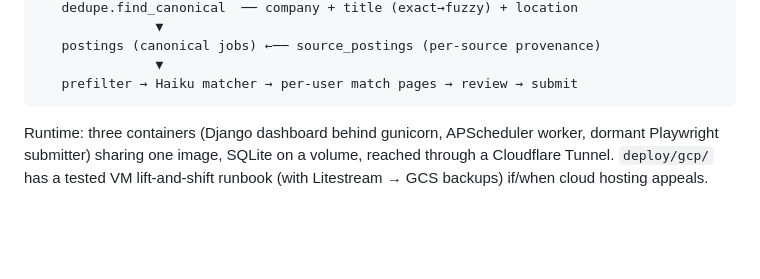
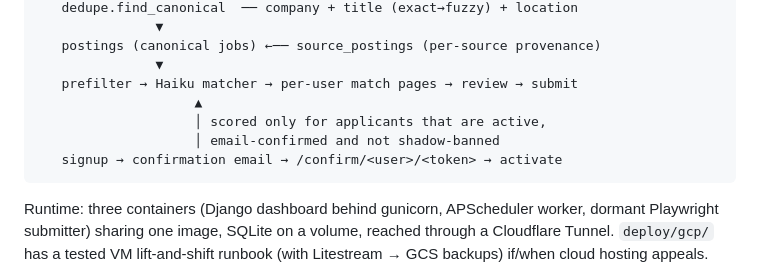
Before and after one commit to thebutygroup/jobpipe, a Markdown page: README.md, the part around one of its changes. Drawn GitHub-style; blank space fills up the shorter version.

````diff
--- a/README.md
+++ b/README.md
@@ -61,6 +64,10 @@ searches.yaml / companies registry
    postings (canonical jobs) ←── source_postings (per-source provenance)
                ▼
    prefilter → Haiku matcher → per-user match pages → review → submit
+                    ▲
+                    │ scored only for applicants that are active,
+                    │ email-confirmed and not shadow-banned
+   signup → confirmation email → /confirm/<user>/<token> → activate
 ```
 
 Runtime: three containers (Django dashboard behind gunicorn, APScheduler
````
Also changed, not shown: other parts of README.md (+22 -15 lines).
